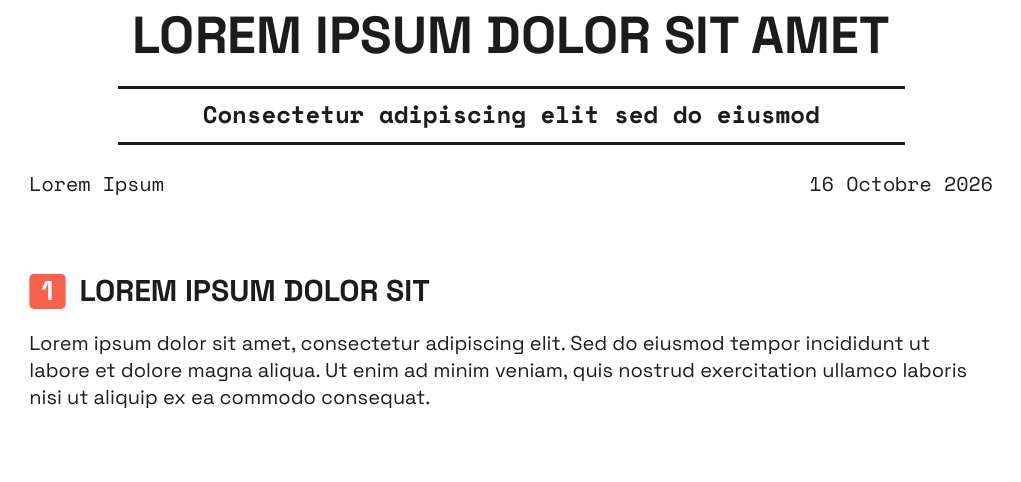
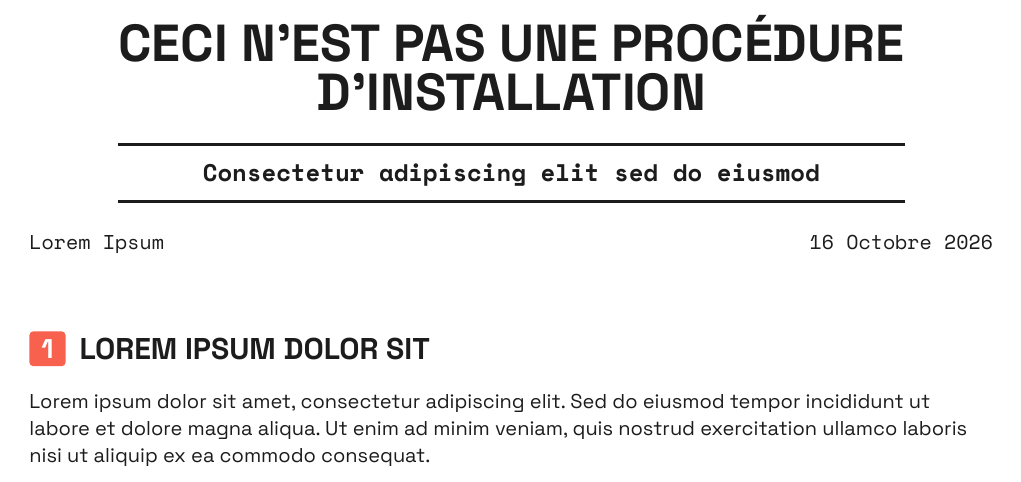
Before and after one commit to TristanGrlt/CNP_LinuxParty, a Typst document (docs/exemple.typ): part of page 1 of 2, cut at the place of the change. The pictures show the PDF file docs/exemple.pdf that the author committed with the source.

Commit message:
fix: for Yohan

```diff
--- a/docs/exemple.typ
+++ b/docs/exemple.typ
@@ -2,7 +2,7 @@
 
 // Application du template avec les informations du document
 #show: cnp_template.with(
-  title: "Lorem ipsum dolor sit amet",
+  title: "Ceci n'est pas une procédure d'installation",
   subtitle: "Consectetur adipiscing elit sed do eiusmod",
   author: "Lorem Ipsum",
   date: "16 Octobre 2026"
```
Also changed, not shown: docs/exemple.pdf.
